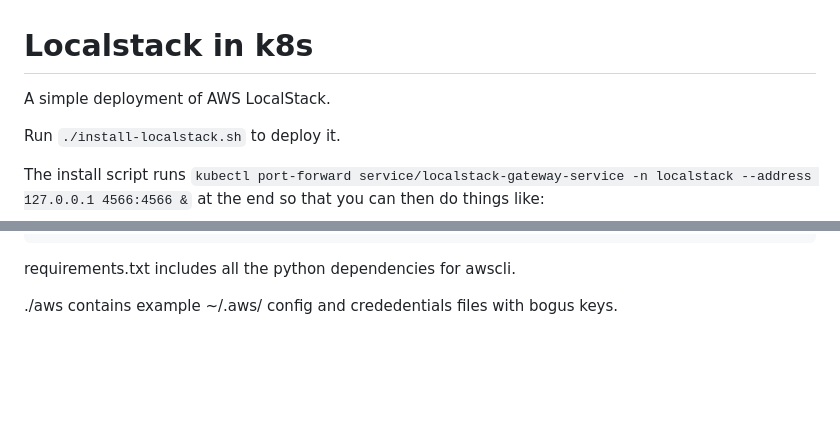
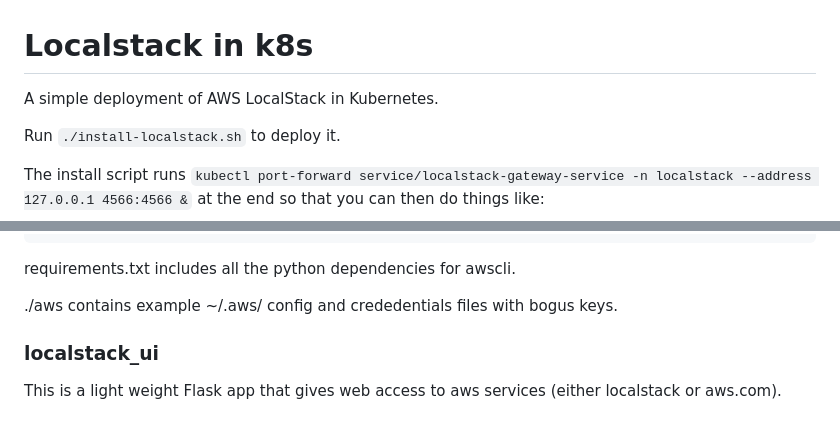
Before and after one commit to magicalbob/k8s_localstack, a Markdown page: README.md, 2 parts joined by grey strips. Drawn GitHub-style; blank space fills up the shorter version.

Commit message:
quick update to README.md

```diff
--- a/README.md
+++ b/README.md
@@ -1,6 +1,6 @@
 # Localstack in k8s
 
-A simple deployment of AWS LocalStack.
+A simple deployment of AWS LocalStack in Kubernetes.
 
 Run `./install-localstack.sh` to deploy it.
 
@@ -334,3 +334,7 @@ Currently configured for:
 requirements.txt includes all the python dependencies for awscli.
 
 ./aws contains example ~/.aws/ config and crededentials files with bogus keys.
+
+### localstack_ui
+
+This is a light weight Flask app that gives web access to aws services (either localstack or aws.com).
```
